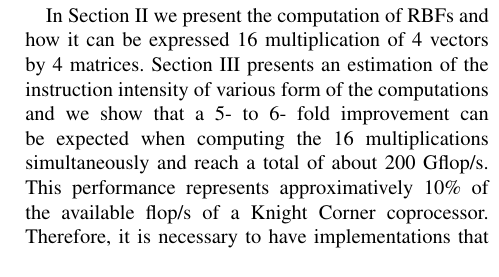
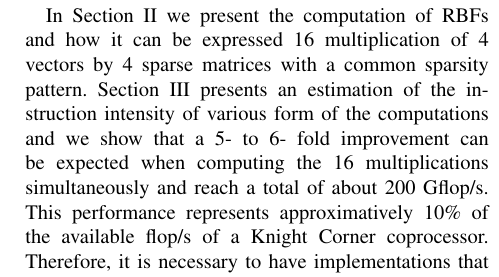
Before and after one commit to esaule/mic-radial, a LaTeX paper (ieee_paper.tex): part of one column of page 2 of 10 before the commit and part of one column of page 2 of 3 after it, cut so that both start at the same text. Compiled offline with pdfLaTeX; a LaTeX package or settings file that is missing is left out.

Commit message:
adding proper sections and labels

```diff
--- a/ieee_paper.tex
+++ b/ieee_paper.tex
@@ -129,11 +129,12 @@ for sparse linear algebra compared to more classical CPU or GPU
 architecture~\cite{}.
 
 In Section~\ref{sec:rbf} we present the computation of RBFs and how it
-can be expressed 16 multiplication of 4 vectors by 4
-matrices. Section~\ref{sec:model} presents an estimation of the
-instruction intensity of various form of the computations and we show
-that a 5- to 6- fold improvement can be expected when computing the 16
-multiplications simultaneously and reach a total of about 200
-Gflop/s. This performance represents approximatively 10\% of the
-available flop/s of a Knight Corner coprocessor. Therefore, it is
-necessary to have implementations that perform the computation in as
+can be expressed 16 multiplication of 4 vectors by 4 sparse matrices
+with a common sparsity pattern. Section~\ref{sec:model} presents an
+estimation of the instruction intensity of various form of the
+computations and we show that a 5- to 6- fold improvement can be
+expected when computing the 16 multiplications simultaneously and
+reach a total of about 200 Gflop/s. This performance represents
+approximatively 10\% of the available flop/s of a Knight Corner
+coprocessor. Therefore, it is necessary to have implementations that
+perform the computation in as little amount of instructions as
```
Also changed, not shown: ieee_paper.tex (31 more changed lines).
